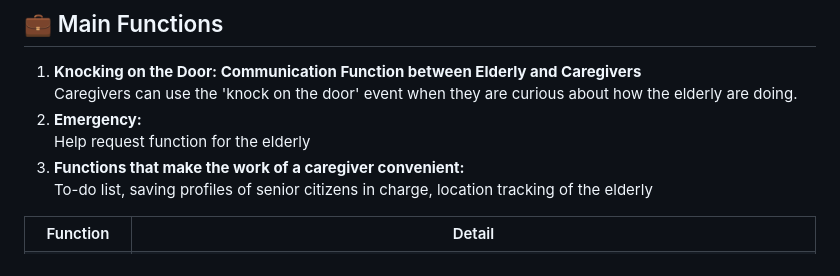
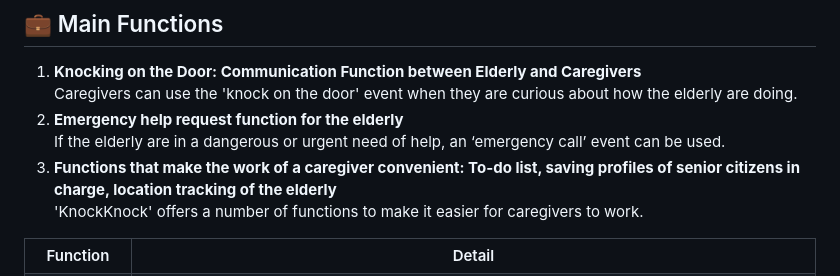
Before and after one commit to ShimminS096/Hello-Senior, a Markdown page: README.md, the part around the change. Rendered like a GitHub page.

```diff
--- a/README.md
+++ b/README.md
@@ -39,10 +39,12 @@ Our team focused on the aging problem, which is a social problem in Korea. Along
 	Caregivers can use the 'knock on the door' event when they are curious about how the elderly are doing.
   </li>
   <li>
-    <strong>Emergency:</strong><br> Help request function for the elderly
+    <strong>Emergency help request function for the elderly</strong><br>
+	  If the elderly are in a dangerous or urgent need of help, an ‘emergency call’ event can be used.
   </li>
   <li>
-    <strong>Functions that make the work of a caregiver convenient:</strong><br> To-do list, saving profiles of senior citizens in charge, location tracking of the elderly
+    <strong>Functions that make the work of a caregiver convenient: To-do list, saving profiles of senior citizens in charge, location tracking of the elderly</strong><br>
+	  'KnockKnock' offers a number of functions to make it easier for caregivers to work.
   </li>
 </ol>
 
```
